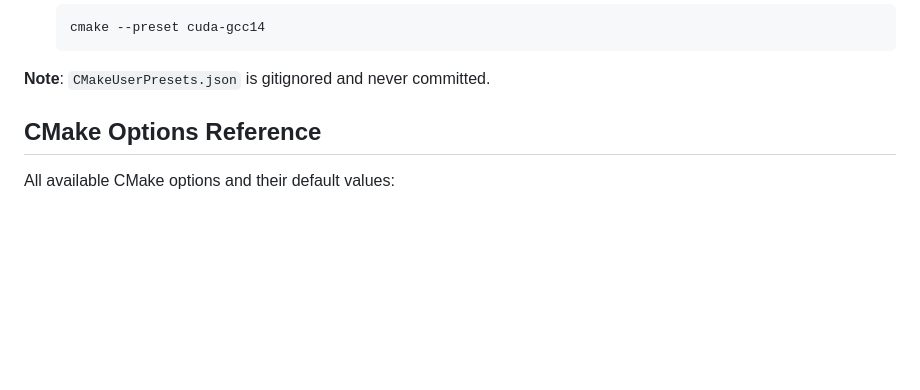
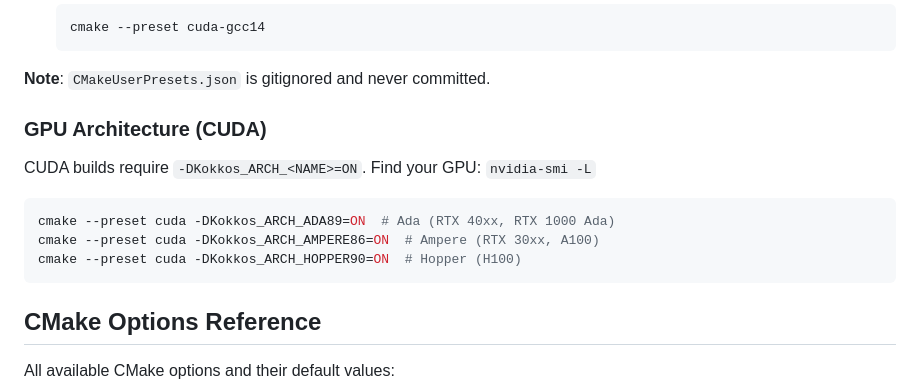
Before and after one commit to sbstndb/subsetix_kokkos, a Markdown page: CLAUDE.md, the part around the change. GitHub-like rendering; blank space fills up the shorter version.

Commit message:
docs: add GPU architecture flag documentation for CUDA builds
Co-Authored-By: Claude <noreply@anthropic.com>

````diff
--- a/CLAUDE.md
+++ b/CLAUDE.md
@@ -80,6 +80,16 @@ The default presets use the generic `g++` compiler (system default). To override
    ```
 
 **Note**: `CMakeUserPresets.json` is gitignored and never committed.
+
+### GPU Architecture (CUDA)
+
+CUDA builds require `-DKokkos_ARCH_<NAME>=ON`. Find your GPU: `nvidia-smi -L`
+
+```bash
+cmake --preset cuda -DKokkos_ARCH_ADA89=ON  # Ada (RTX 40xx, RTX 1000 Ada)
+cmake --preset cuda -DKokkos_ARCH_AMPERE86=ON  # Ampere (RTX 30xx, A100)
+cmake --preset cuda -DKokkos_ARCH_HOPPER90=ON  # Hopper (H100)
+```
 
 ## CMake Options Reference
 
````
Also changed, not shown: AGENTS.md (+9 -0 lines).
